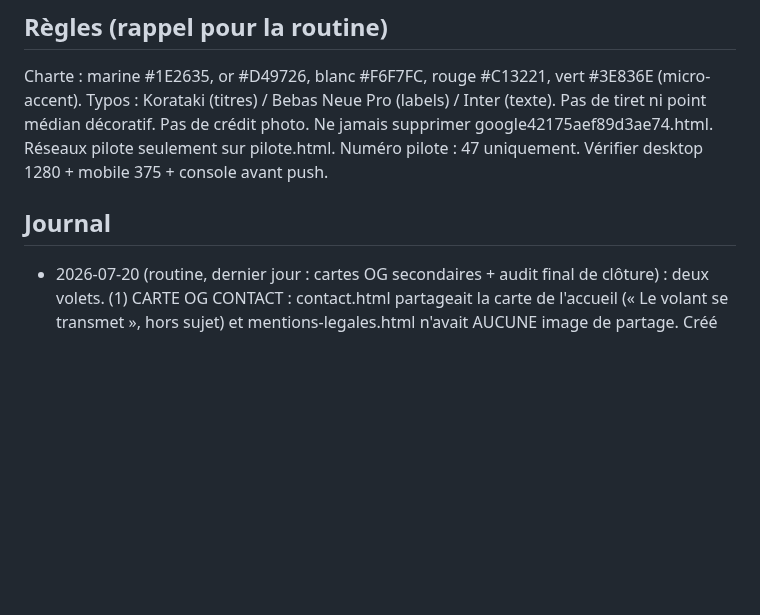
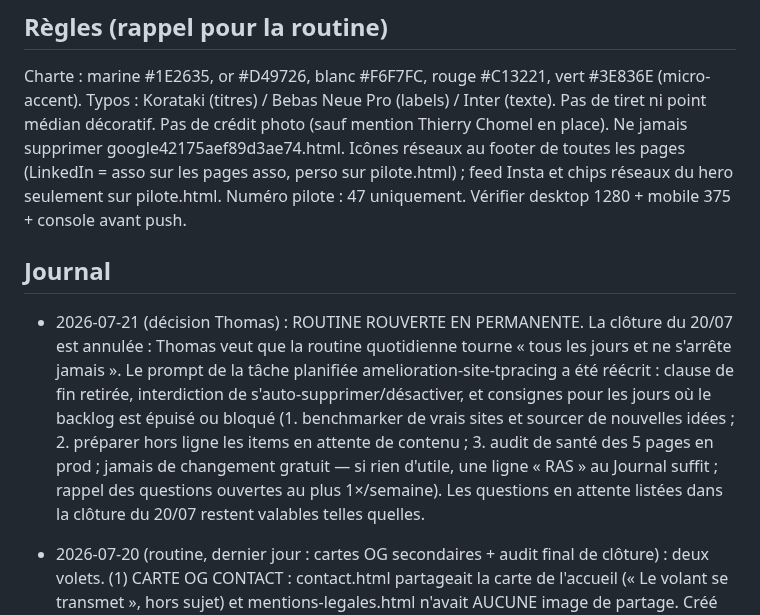
Before and after one commit to TPRacing/tpracing.github.io, a Markdown page: AMELIORATIONS.md, the part around the change. Rendered like a GitHub page; blank space fills up the shorter version.

Commit message:
Journal : routine quotidienne rouverte en permanente (décision Thomas 21/07)

```diff
--- a/AMELIORATIONS.md
+++ b/AMELIORATIONS.md
@@ -54,10 +54,21 @@ charte stricte, jamais de tiret décoratif, site léger. Cocher + consigner au J
 
 Charte : marine #1E2635, or #D49726, blanc #F6F7FC, rouge #C13221, vert #3E836E (micro-accent).
 Typos : Korataki (titres) / Bebas Neue Pro (labels) / Inter (texte). Pas de tiret ni point médian décoratif.
-Pas de crédit photo. Ne jamais supprimer google42175aef89d3ae74.html. Réseaux pilote seulement sur pilote.html.
+Pas de crédit photo (sauf mention Thierry Chomel en place). Ne jamais supprimer google42175aef89d3ae74.html.
+Icônes réseaux au footer de toutes les pages (LinkedIn = asso sur les pages asso, perso sur pilote.html) ;
+feed Insta et chips réseaux du hero seulement sur pilote.html.
 Numéro pilote : 47 uniquement. Vérifier desktop 1280 + mobile 375 + console avant push.
 
 ## Journal
+
+- 2026-07-21 (décision Thomas) : ROUTINE ROUVERTE EN PERMANENTE. La clôture du 20/07 est annulée :
+  Thomas veut que la routine quotidienne tourne « tous les jours et ne s'arrête jamais ». Le prompt
+  de la tâche planifiée amelioration-site-tpracing a été réécrit : clause de fin retirée, interdiction
+  de s'auto-supprimer/désactiver, et consignes pour les jours où le backlog est épuisé ou bloqué
+  (1. benchmarker de vrais sites et sourcer de nouvelles idées ; 2. préparer hors ligne les items en
+  attente de contenu ; 3. audit de santé des 5 pages en prod ; jamais de changement gratuit — si rien
+  d'utile, une ligne « RAS » au Journal suffit ; rappel des questions ouvertes au plus 1×/semaine).
+  Les questions en attente listées dans la clôture du 20/07 restent valables telles quelles.
 
 - 2026-07-20 (routine, dernier jour : cartes OG secondaires + audit final de clôture) : deux volets.
   (1) CARTE OG CONTACT : contact.html partageait la carte de l'accueil (« Le volant se transmet »,
```
